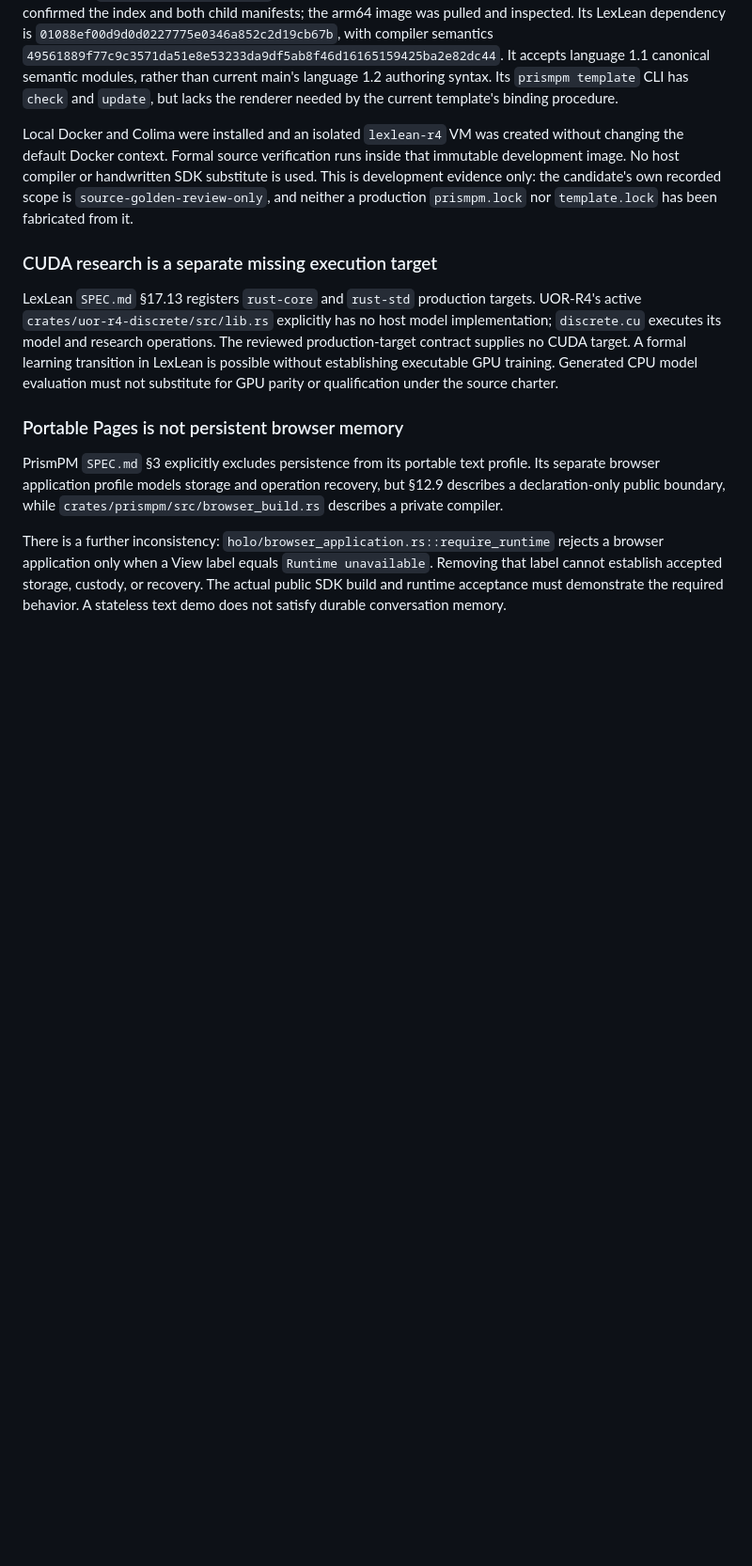
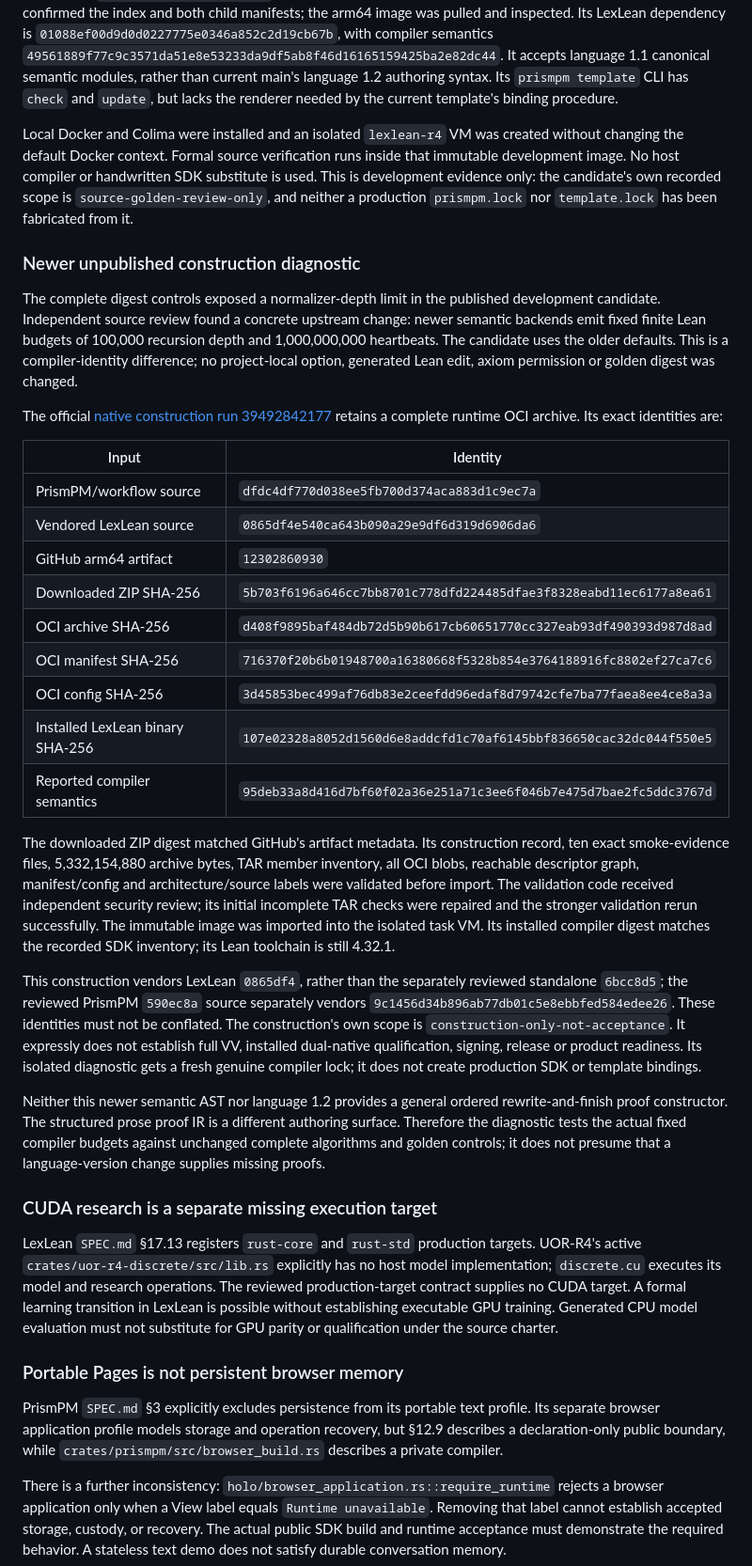
Before and after one commit to Casey-allard/lexlean-r4, a Markdown page: docs/UPSTREAM.md, the part around the change. Shown at 94% size. Rendered like a GitHub page; blank space fills up the shorter version.

Commit message:
docs(toolchain): bind the official unpublished SDK diagnostic

```diff
--- a/docs/UPSTREAM.md
+++ b/docs/UPSTREAM.md
@@ -80,6 +80,53 @@ SDK substitute is used. This is development evidence only: the candidate's
 own recorded scope is `source-golden-review-only`, and neither a production
 `prismpm.lock` nor `template.lock` has been fabricated from it.
 
+### Newer unpublished construction diagnostic
+
+The complete digest controls exposed a normalizer-depth limit in the published
+development candidate. Independent source review found a concrete upstream
+change: newer semantic backends emit fixed finite Lean budgets of 100,000
+recursion depth and 1,000,000,000 heartbeats. The candidate uses the older
+defaults. This is a compiler-identity difference; no project-local option,
+generated Lean edit, axiom permission or golden digest was changed.
+
+The official [native construction run 39492842177](https://github.com/UOR-Foundation/PrismPM/actions/runs/39492842177)
+retains a complete runtime OCI archive. Its exact identities are:
+
+| Input | Identity |
+| --- | --- |
+| PrismPM/workflow source | `dfdc4df770d038ee5fb700d374aca883d1c9ec7a` |
+| Vendored LexLean source | `0865df4e540ca643b090a29e9df6d319d6906da6` |
+| GitHub arm64 artifact | `12302860930` |
+| Downloaded ZIP SHA-256 | `5b703f6196a646cc7bb8701c778dfd224485dfae3f8328eabd11ec6177a8ea61` |
+| OCI archive SHA-256 | `d408f9895baf484db72d5b90b617cb60651770cc327eab93df490393d987d8ad` |
+| OCI manifest SHA-256 | `716370f20b6b01948700a16380668f5328b854e3764188916fc8802ef27ca7c6` |
+| OCI config SHA-256 | `3d45853bec499af76db83e2ceefdd96edaf8d79742cfe7ba77faea8ee4ce8a3a` |
+| Installed LexLean binary SHA-256 | `107e02328a8052d1560d6e8addcfd1c70af6145bbf836650cac32dc044f550e5` |
+| Reported compiler semantics | `95deb33a8d416d7bf60f02a36e251a71c3ee6f046b7e475d7bae2fc5ddc3767d` |
+
+The downloaded ZIP digest matched GitHub's artifact metadata. Its construction
+record, ten exact smoke-evidence files, 5,332,154,880 archive bytes, TAR member
+inventory, all OCI blobs, reachable descriptor graph, manifest/config and
+architecture/source labels were validated before import. The validation code
+received independent security review; its initial incomplete TAR checks were
+repaired and the stronger validation rerun successfully. The immutable image
+was imported into the isolated task VM. Its installed compiler digest matches
+the recorded SDK inventory; its Lean toolchain is still 4.32.1.
+
+This construction vendors LexLean `0865df4`, rather than the separately reviewed
+standalone `6bcc8d5`; the reviewed PrismPM `590ec8a` source separately vendors
+`9c1456d34b896ab77db01c5e8ebbfed584edee26`. These identities must not be conflated.
+The construction's own scope is `construction-only-not-acceptance`. It expressly
+does not establish full VV, installed dual-native qualification, signing,
+release or product readiness. Its isolated diagnostic gets a fresh genuine
+compiler lock; it does not create production SDK or template bindings.
+
+Neither this newer semantic AST nor language 1.2 provides a general ordered
+rewrite-and-finish proof constructor. The structured prose proof IR is a
+different authoring surface. Therefore the diagnostic tests the actual fixed
+compiler budgets against unchanged complete algorithms and golden controls;
+it does not presume that a language-version change supplies missing proofs.
+
 ### CUDA research is a separate missing execution target
 
 LexLean `SPEC.md` §17.13 registers `rust-core` and `rust-std` production targets.
```
